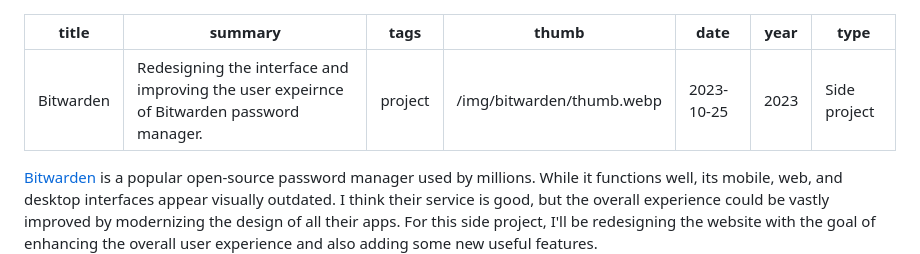
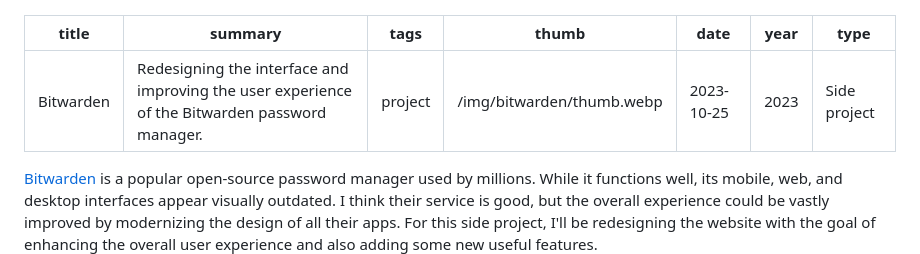
Before and after one commit to joshdors/portfolio, a Markdown page: src/projects/bitwarden.md, the part around the change. Drawn GitHub-style.

Commit message:
Fix grammar

```diff
--- a/src/projects/bitwarden.md
+++ b/src/projects/bitwarden.md
@@ -1,6 +1,6 @@
 ---
 title: "Bitwarden"
-summary: Redesigning the interface and improving the user expeirnce of Bitwarden password manager.
+summary: Redesigning the interface and improving the user experience of the Bitwarden password manager.
 tags: project
 thumb: "/img/bitwarden/thumb.webp"
 date: 2023-10-25
```
